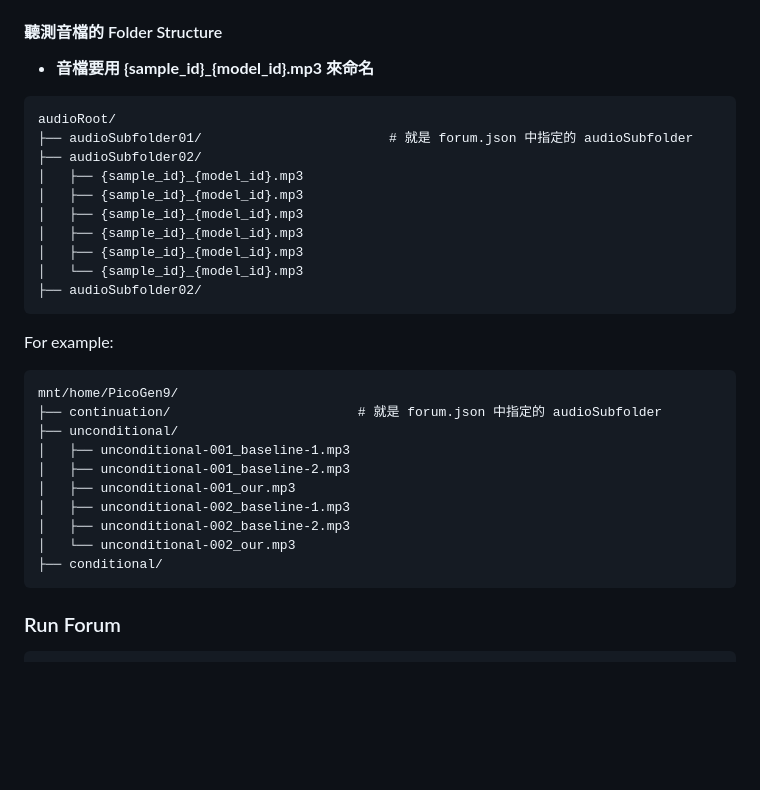
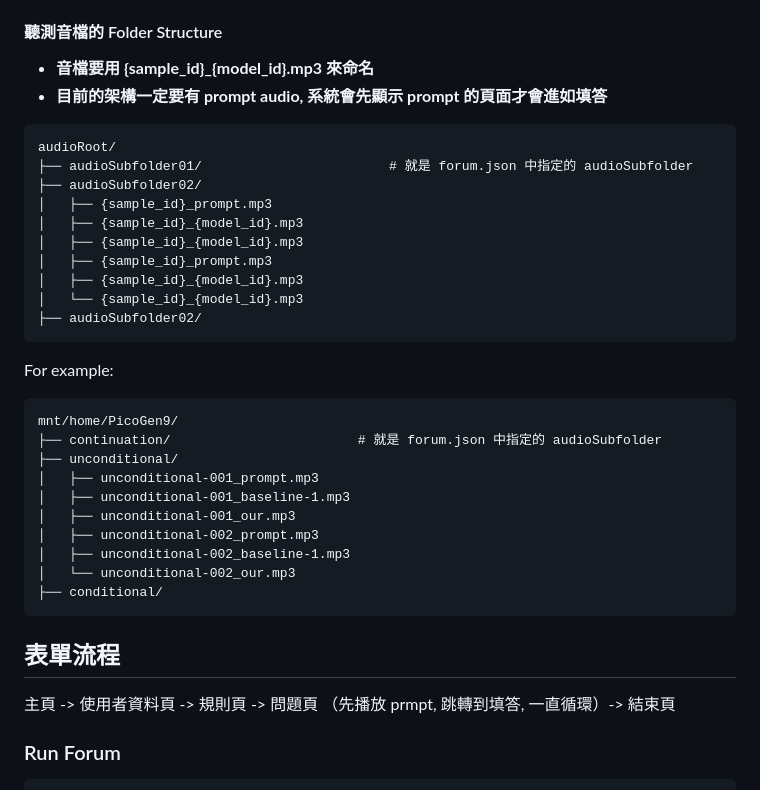
Before and after one commit to tklovln/ListeningTestForum, a Markdown page: README.md, the part around the change. Rendered like a GitHub page; blank space fills up the shorter version.

Commit message:
update: Readme

````diff
--- a/README.md
+++ b/README.md
@@ -39,14 +39,15 @@
 #### 聽測音檔的 Folder Structure
 
 - **音檔要用 {sample_id}_{model_id}.mp3 來命名**
+- **目前的架構一定要有 prompt audio, 系統會先顯示 prompt 的頁面才會進如填答**
 ```
 audioRoot/
 ├── audioSubfolder01/                        # 就是 forum.json 中指定的 audioSubfolder
 ├── audioSubfolder02/
+│   ├── {sample_id}_prompt.mp3
 │   ├── {sample_id}_{model_id}.mp3
 │   ├── {sample_id}_{model_id}.mp3
-│   ├── {sample_id}_{model_id}.mp3
-│   ├── {sample_id}_{model_id}.mp3
+│   ├── {sample_id}_prompt.mp3
 │   ├── {sample_id}_{model_id}.mp3
 │   └── {sample_id}_{model_id}.mp3
 ├── audioSubfolder02/
@@ -57,15 +58,17 @@ For example:
 mnt/home/PicoGen9/
 ├── continuation/                        # 就是 forum.json 中指定的 audioSubfolder
 ├── unconditional/
+│   ├── unconditional-001_prompt.mp3
 │   ├── unconditional-001_baseline-1.mp3
-│   ├── unconditional-001_baseline-2.mp3
 │   ├── unconditional-001_our.mp3
+│   ├── unconditional-002_prompt.mp3
 │   ├── unconditional-002_baseline-1.mp3
-│   ├── unconditional-002_baseline-2.mp3
 │   └── unconditional-002_our.mp3
 ├── conditional/
 ```
+## 表單流程
 
+主頁 -> 使用者資料頁 -> 規則頁 -> 問題頁 （先播放 prmpt, 跳轉到填答, 一直循環）-> 結束頁
 
 ### Run Forum
 ```bash
````
